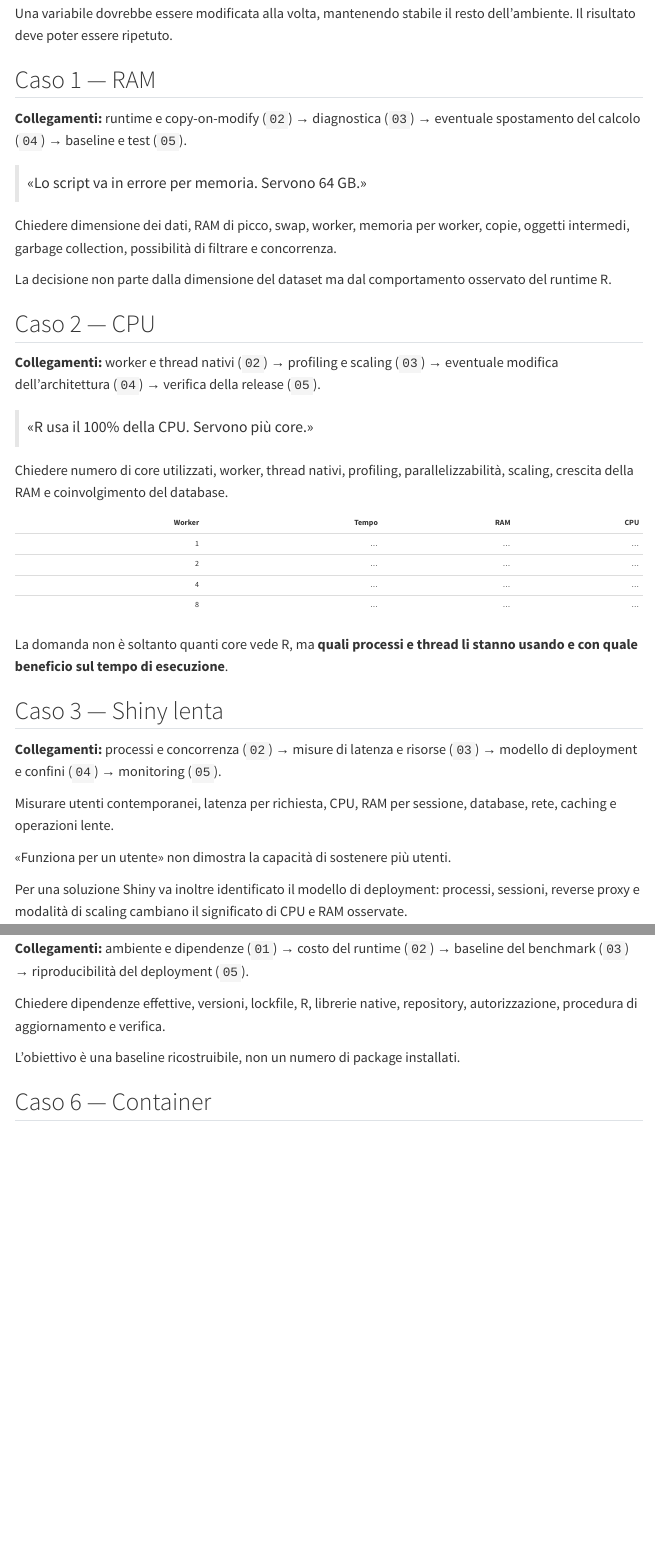
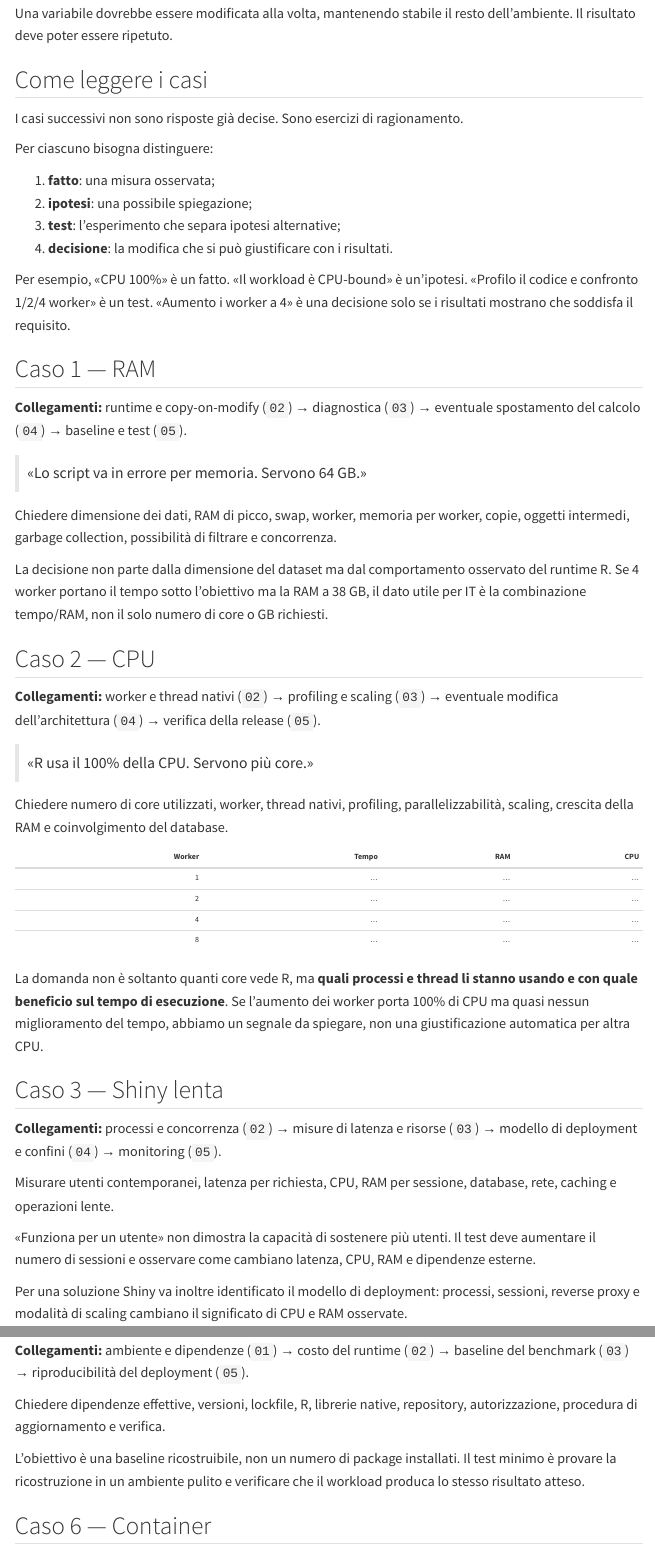
Before and after one commit to andreabz/R_per_IT, a Quarto document (06-decisioni.qmd): the page in a window 1100 px wide, from 1830 px down, and a second part further down, joined at a grey line. Rendered offline with R 4.5, knitr and Pandoc in place of Quarto, with nearby package versions; menus at the side of the page are left out.

Commit message:
Rafforza il metodo di lettura dei casi decisionali

```diff
--- a/06-decisioni.qmd
+++ b/06-decisioni.qmd
@@ -79,6 +79,19 @@ Per R il test controllato deve includere, quando rilevanti, versione del runtime
 
 Una variabile dovrebbe essere modificata alla volta, mantenendo stabile il resto dell'ambiente. Il risultato deve poter essere ripetuto.
 
+## Come leggere i casi
+
+I casi successivi non sono risposte già decise. Sono esercizi di ragionamento.
+
+Per ciascuno bisogna distinguere:
+
+1. **fatto**: una misura osservata;
+2. **ipotesi**: una possibile spiegazione;
+3. **test**: l'esperimento che separa ipotesi alternative;
+4. **decisione**: la modifica che si può giustificare con i risultati.
+
+Per esempio, «CPU 100%» è un fatto. «Il workload è CPU-bound» è un'ipotesi. «Profilo il codice e confronto 1/2/4 worker» è un test. «Aumento i worker a 4» è una decisione solo se i risultati mostrano che soddisfa il requisito.
+
 ## Caso 1 — RAM
 
 **Collegamenti:** runtime e copy-on-modify (`02`) → diagnostica (`03`) → eventuale spostamento del calcolo (`04`) → baseline e test (`05`).
@@ -87,7 +100,7 @@ Una variabile dovrebbe essere modificata alla volta, mantenendo stabile il resto
 
 Chiedere dimensione dei dati, RAM di picco, swap, worker, memoria per worker, copie, oggetti intermedi, garbage collection, possibilità di filtrare e concorrenza.
 
-La decisione non parte dalla dimensione del dataset ma dal comportamento osservato del runtime R.
+La decisione non parte dalla dimensione del dataset ma dal comportamento osservato del runtime R. Se 4 worker portano il tempo sotto l'obiettivo ma la RAM a 38 GB, il dato utile per IT è la combinazione tempo/RAM, non il solo numero di core o GB richiesti.
 
 ## Caso 2 — CPU
 
@@ -104,7 +117,7 @@ Chiedere numero di core utilizzati, worker, thread nativi, profiling, paralleliz
 | 4 | … | … | … |
 | 8 | … | … | … |
 
-La domanda non è soltanto quanti core vede R, ma **quali processi e thread li stanno usando e con quale beneficio sul tempo di esecuzione**.
+La domanda non è soltanto quanti core vede R, ma **quali processi e thread li stanno usando e con quale beneficio sul tempo di esecuzione**. Se l'aumento dei worker porta 100% di CPU ma quasi nessun miglioramento del tempo, abbiamo un segnale da spiegare, non una giustificazione automatica per altra CPU.
 
 ## Caso 3 — Shiny lenta
 
@@ -112,7 +125,7 @@ La domanda non è soltanto quanti core vede R, ma **quali processi e thread li s
 
 Misurare utenti contemporanei, latenza per richiesta, CPU, RAM per sessione, database, rete, caching e operazioni lente.
 
-«Funziona per un utente» non dimostra la capacità di sostenere più utenti.
+«Funziona per un utente» non dimostra la capacità di sostenere più utenti. Il test deve aumentare il numero di sessioni e osservare come cambiano latenza, CPU, RAM e dipendenze esterne.
 
 Per una soluzione Shiny va inoltre identificato il modello di deployment: processi, sessioni, reverse proxy e modalità di scaling cambiano il significato di CPU e RAM osservate.
 
@@ -142,7 +155,7 @@ La domanda è anche quanta memoria e serializzazione si evita spostando il calco
 
 Chiedere dipendenze effettive, versioni, lockfile, R, librerie native, repository, autorizzazione, procedura di aggiornamento e verifica.
 
-L'obiettivo è una baseline ricostruibile, non un numero di package installati.
+L'obiettivo è una baseline ricostruibile, non un numero di package installati. Il test minimo è provare la ricostruzione in un ambiente pulito e verificare che il workload produca lo stesso risultato atteso.
 
 ## Caso 6 — Container
 
```
Also changed, not shown: 06-decisioni.qmd (4 more changed lines).
